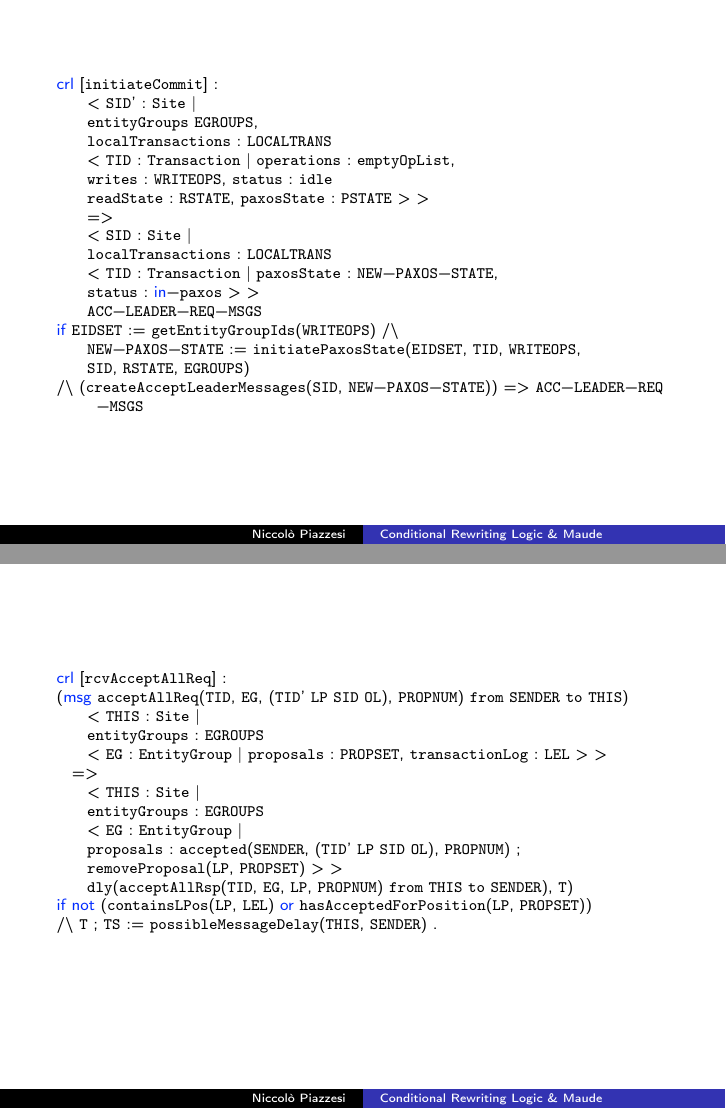
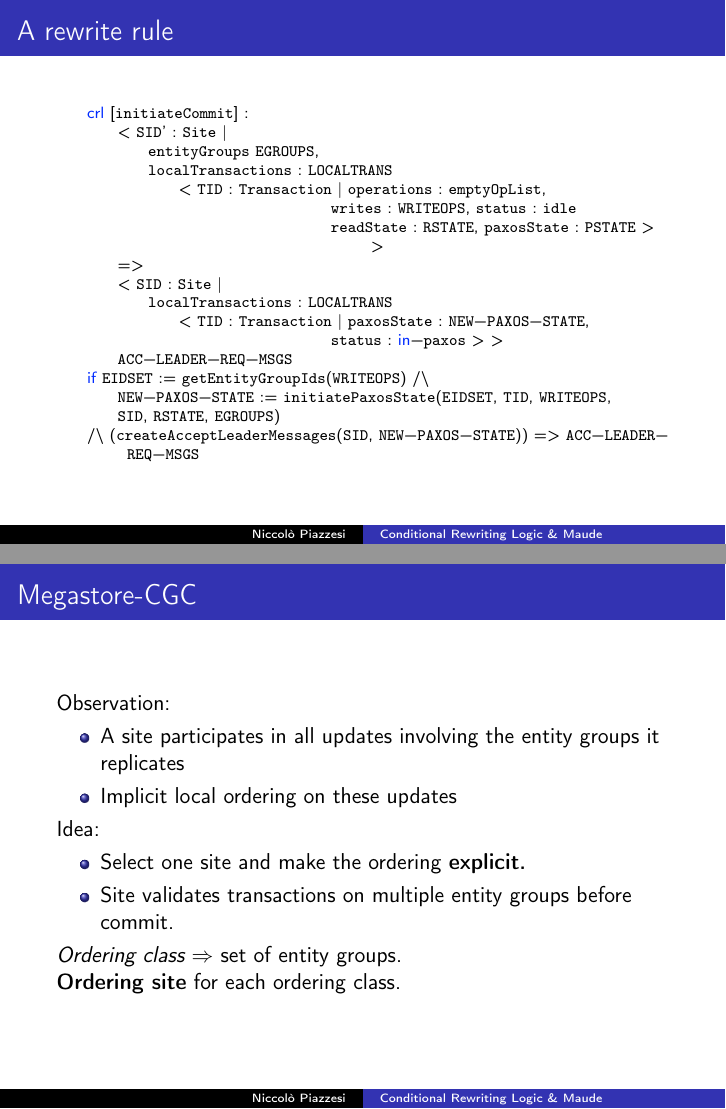
Before and after one commit to piazzesiNiccolo/foc-seminar, LaTeX slides (seminar.tex): pages 99 and 100 of 105 before the commit and pages 97 and 98 of 105 after it, joined at a grey line. Compiled offline with pdfLaTeX.

Commit message:
refactoring megastore section

```diff
--- a/seminar.tex
+++ b/seminar.tex
@@ -953,6 +943,7 @@ class Transaction | operations : OperationList, status : TransStatus,
     \end{lstlisting}
 \end{frame}
 \begin{frame}[fragile]
+    \frametitle{A rewrite rule}
     \scriptsize
     \begin{lstlisting}[language=maude]
     crl [initiateCommit] :
@@ -973,27 +964,29 @@ if EIDSET := getEntityGroupIds(WRITEOPS) /\
         SID, RSTATE, EGROUPS)
     /\ (createAcceptLeaderMessages(SID, NEW-PAXOS-STATE)) => ACC-LEADER-REQ-MSGS
         \end{lstlisting}
+\end{frame}
+\begin{frame}
+\frametitle{Megastore-CGC}
 
+    Observation:
+    \begin{itemize}
+        \item A site participates in all updates involving the entity groups it replicates
+        \item Implicit local ordering on these updates
+    \end{itemize}
+
+    Idea:
+    \begin{itemize}
+        \item Select one site and make the ordering \textbf{explicit.}
+        \item Site validates transactions on multiple entity groups before commit.
+    \end{itemize}
+
+    \emph{Ordering class} $\Rightarrow$ set of entity groups.
+
+    \textbf{Ordering site} for each ordering class.
 \end{frame}
-\begin{frame}[fragile]
-    \scriptsize
-    \begin{lstlisting}[language=maude]
-crl [rcvAcceptAllReq] :
-(msg acceptAllReq(TID, EG, (TID' LP SID OL), PROPNUM) from SENDER to THIS)
-    < THIS : Site |
-    entityGroups : EGROUPS
-    < EG : EntityGroup | proposals : PROPSET, transactionLog : LEL > >
-  =>
-    < THIS : Site |
-    entityGroups : EGROUPS
-    < EG : EntityGroup |
-    proposals : accepted(SENDER, (TID' LP SID OL), PROPNUM) ;
-    removeProposal(LP, PROPSET) > >
-    dly(acceptAllRsp(TID, EG, LP, PROPNUM) from THIS to SENDER), T)
-if not (containsLPos(LP, LEL) or hasAcceptedForPosition(LP, PROPSET))
-/\ T ; TS := possibleMessageDelay(THIS, SENDER) .
-    \end{lstlisting}
-\end{frame}
+
+
+
 \begin{frame}[fragile]
     \frametitle{LTL requirements}
     Desired Property:
```
Also changed, not shown: img/perf1.png (added), img/perf2.png (added), seminar.tex (50 more changed lines). Lines whose indentation alone changed are shown as unchanged.
